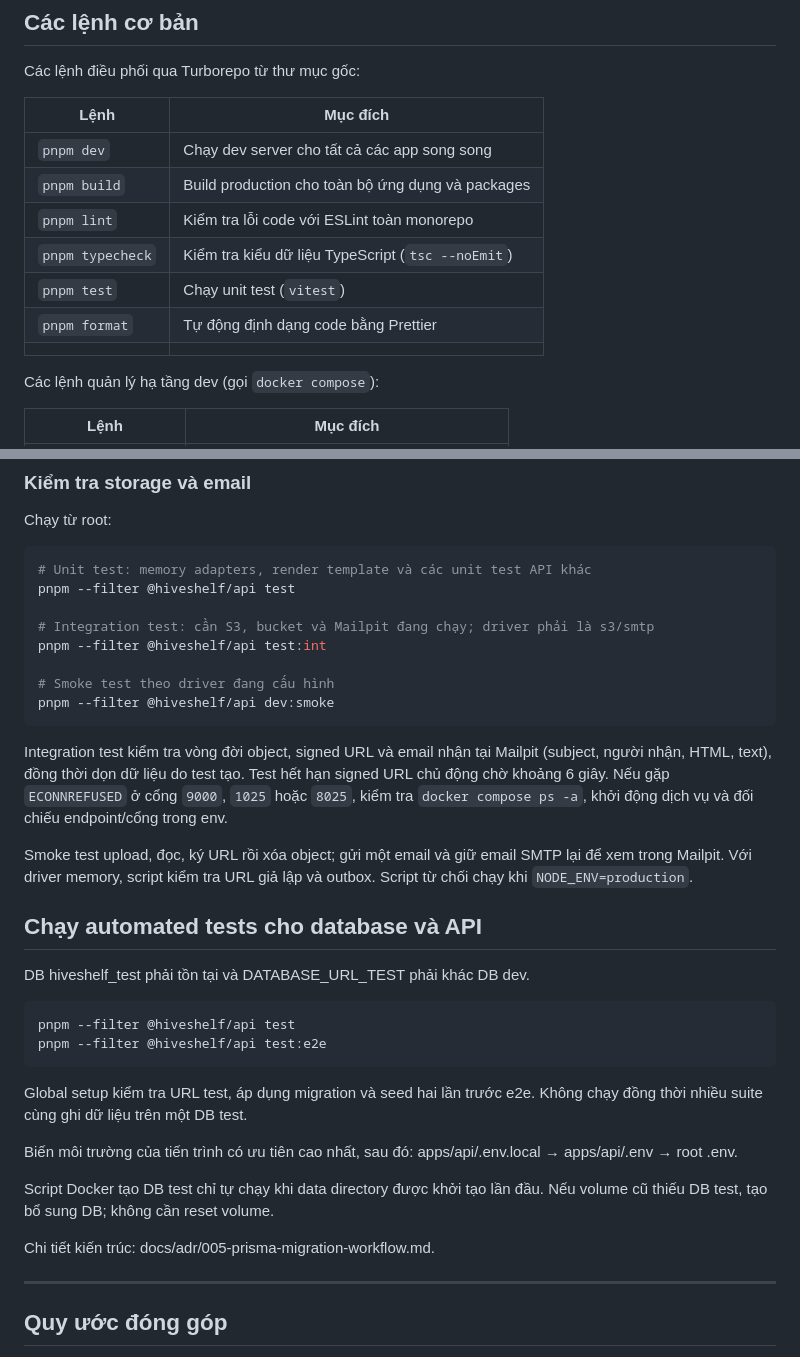
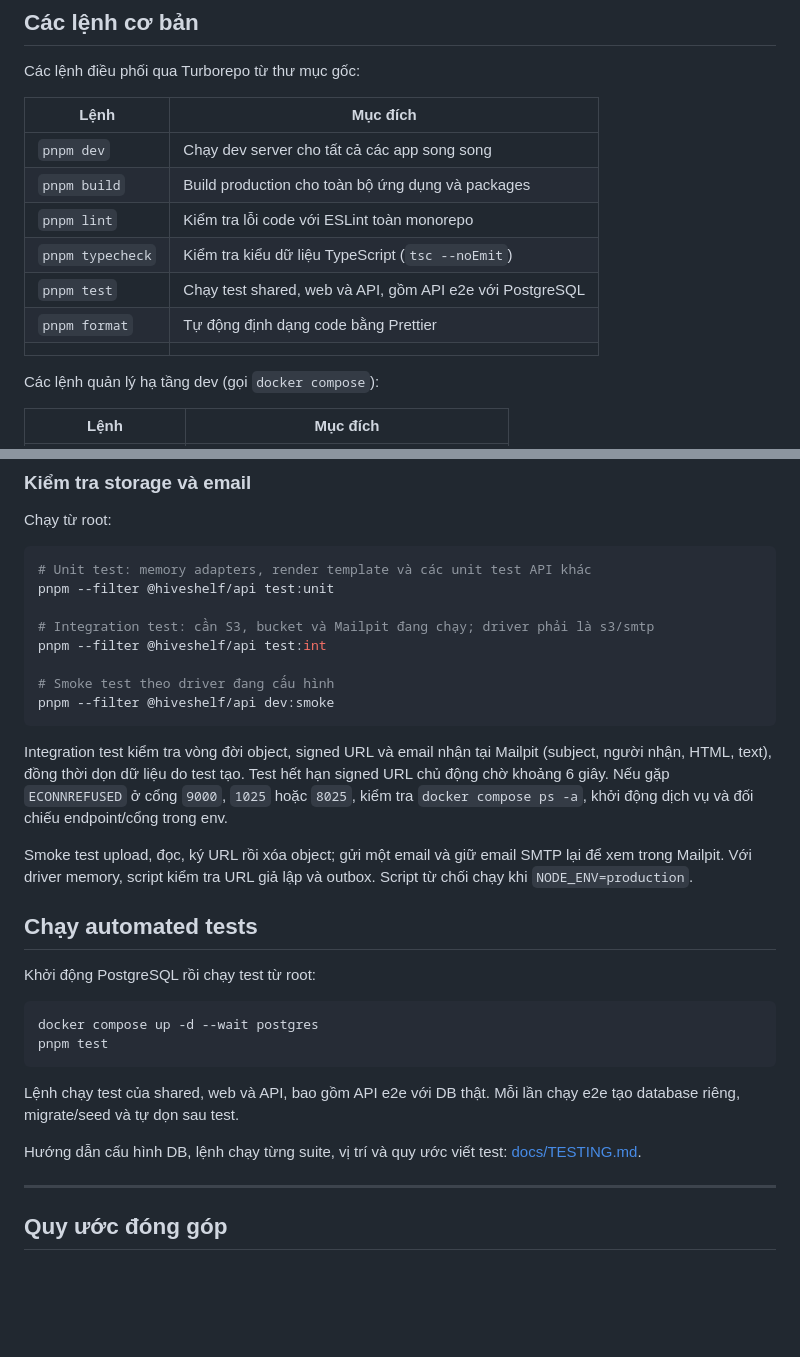
Before and after one commit to logos-x/hiveshelf, a Markdown page: README.md, 2 parts joined by grey strips. GitHub-like rendering; blank space fills up the shorter version.

Commit message:
docs(test): document testing workflow and conventions

````diff
--- a/README.md
+++ b/README.md
@@ -124,15 +124,15 @@ pnpm --filter @hiveshelf/web dev   # Chỉ chạy Web (cổng 3000)
 
 Các lệnh điều phối qua Turborepo từ thư mục gốc:
 
-| Lệnh             | Mục đích                                          |
-| ---------------- | ------------------------------------------------- |
-| `pnpm dev`       | Chạy dev server cho tất cả các app song song      |
-| `pnpm build`     | Build production cho toàn bộ ứng dụng và packages |
-| `pnpm lint`      | Kiểm tra lỗi code với ESLint toàn monorepo        |
-| `pnpm typecheck` | Kiểm tra kiểu dữ liệu TypeScript (`tsc --noEmit`) |
-| `pnpm test`      | Chạy unit test (`vitest`)                         |
-| `pnpm format`    | Tự động định dạng code bằng Prettier              |
-|                  |                                                   |
+| Lệnh             | Mục đích                                                 |
+| ---------------- | -------------------------------------------------------- |
+| `pnpm dev`       | Chạy dev server cho tất cả các app song song             |
+| `pnpm build`     | Build production cho toàn bộ ứng dụng và packages        |
+| `pnpm lint`      | Kiểm tra lỗi code với ESLint toàn monorepo               |
+| `pnpm typecheck` | Kiểm tra kiểu dữ liệu TypeScript (`tsc --noEmit`)        |
+| `pnpm test`      | Chạy test shared, web và API, gồm API e2e với PostgreSQL |
+| `pnpm format`    | Tự động định dạng code bằng Prettier                     |
+|                  |                                                          |
 
 Các lệnh quản lý hạ tầng dev (gọi `docker compose`):
 
@@ -303,7 +303,7 @@ Chạy từ root:
 
 ```bash
 # Unit test: memory adapters, render template và các unit test API khác
-pnpm --filter @hiveshelf/api test
+pnpm --filter @hiveshelf/api test:unit
 
 # Integration test: cần S3, bucket và Mailpit đang chạy; driver phải là s3/smtp
 pnpm --filter @hiveshelf/api test:int
@@ -316,25 +316,20 @@ Integration test kiểm tra vòng đời object, signed URL và email nhận t
 
 Smoke test upload, đọc, ký URL rồi xóa object; gửi một email và giữ email SMTP lại để xem trong Mailpit. Với driver memory, script kiểm tra URL giả lập và outbox. Script từ chối chạy khi `NODE_ENV=production`.
 
-## Chạy automated tests cho database và API
+## Chạy automated tests
 
-DB hiveshelf_test phải tồn tại và DATABASE_URL_TEST phải khác DB dev.
+Khởi động PostgreSQL rồi chạy test từ root:
 
 ```bash
-pnpm --filter @hiveshelf/api test
-pnpm --filter @hiveshelf/api test:e2e
+docker compose up -d --wait postgres
+pnpm test
 ```
 
-Global setup kiểm tra URL test, áp dụng migration và seed hai lần trước e2e.
-Không chạy đồng thời nhiều suite cùng ghi dữ liệu trên một DB test.
+Lệnh chạy test của shared, web và API, bao gồm API e2e với DB thật.
+Mỗi lần chạy e2e tạo database riêng, migrate/seed và tự dọn sau test.
 
-Biến môi trường của tiến trình có ưu tiên cao nhất, sau đó:
-apps/api/.env.local → apps/api/.env → root .env.
-
-Script Docker tạo DB test chỉ tự chạy khi data directory được khởi tạo lần đầu.
-Nếu volume cũ thiếu DB test, tạo bổ sung DB; không cần reset volume.
-
-Chi tiết kiến trúc: docs/adr/005-prisma-migration-workflow.md.
+Hướng dẫn cấu hình DB, lệnh chạy từng suite, vị trí và quy ước viết test:
+[docs/TESTING.md](docs/TESTING.md).
 
 ---
 
````
Also changed, not shown: docs/TESTING.md (added, +203 -0 lines), docs/adr/005-prisma-migration-workflow.md (+7 -6 lines).
